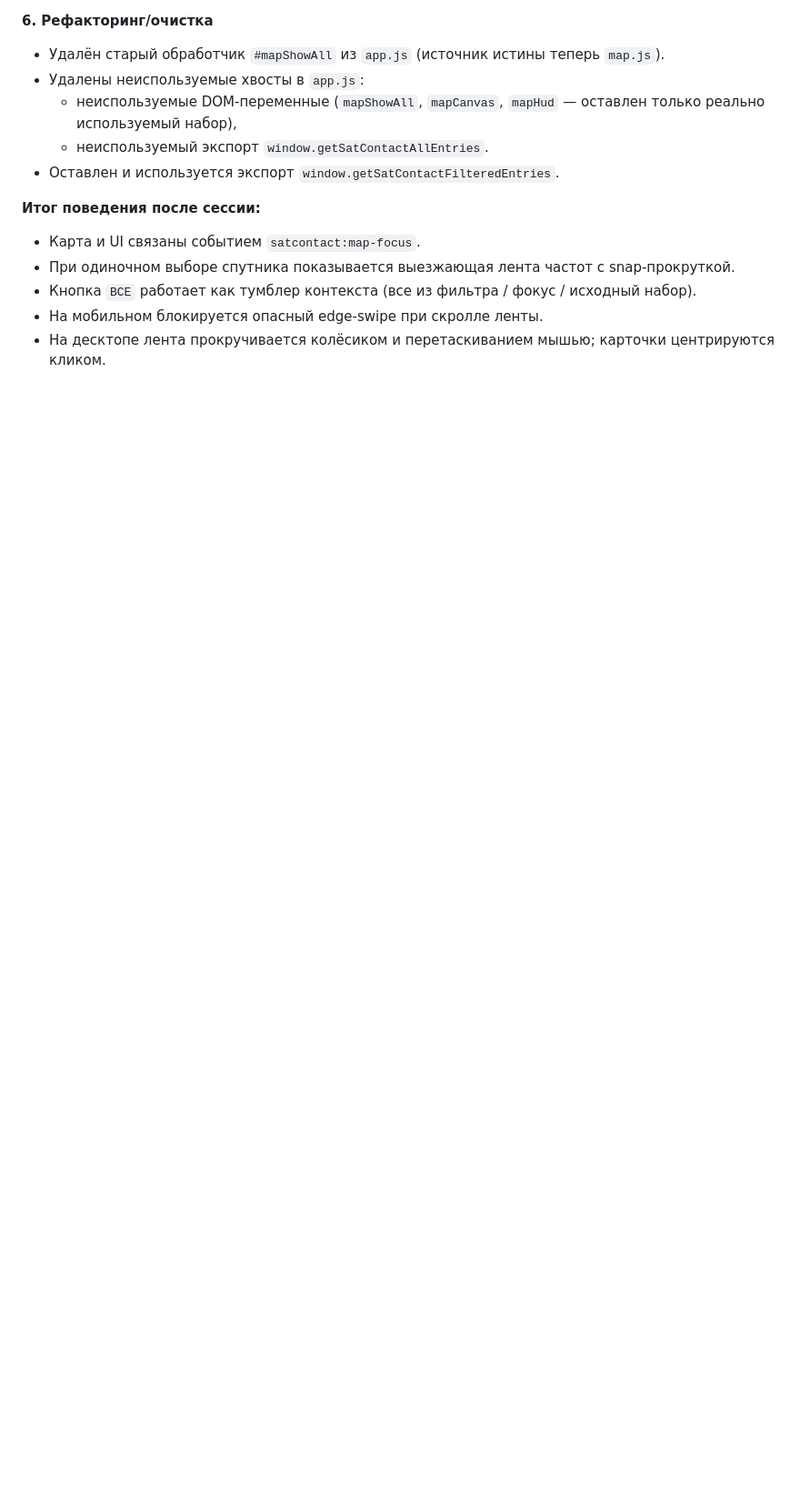
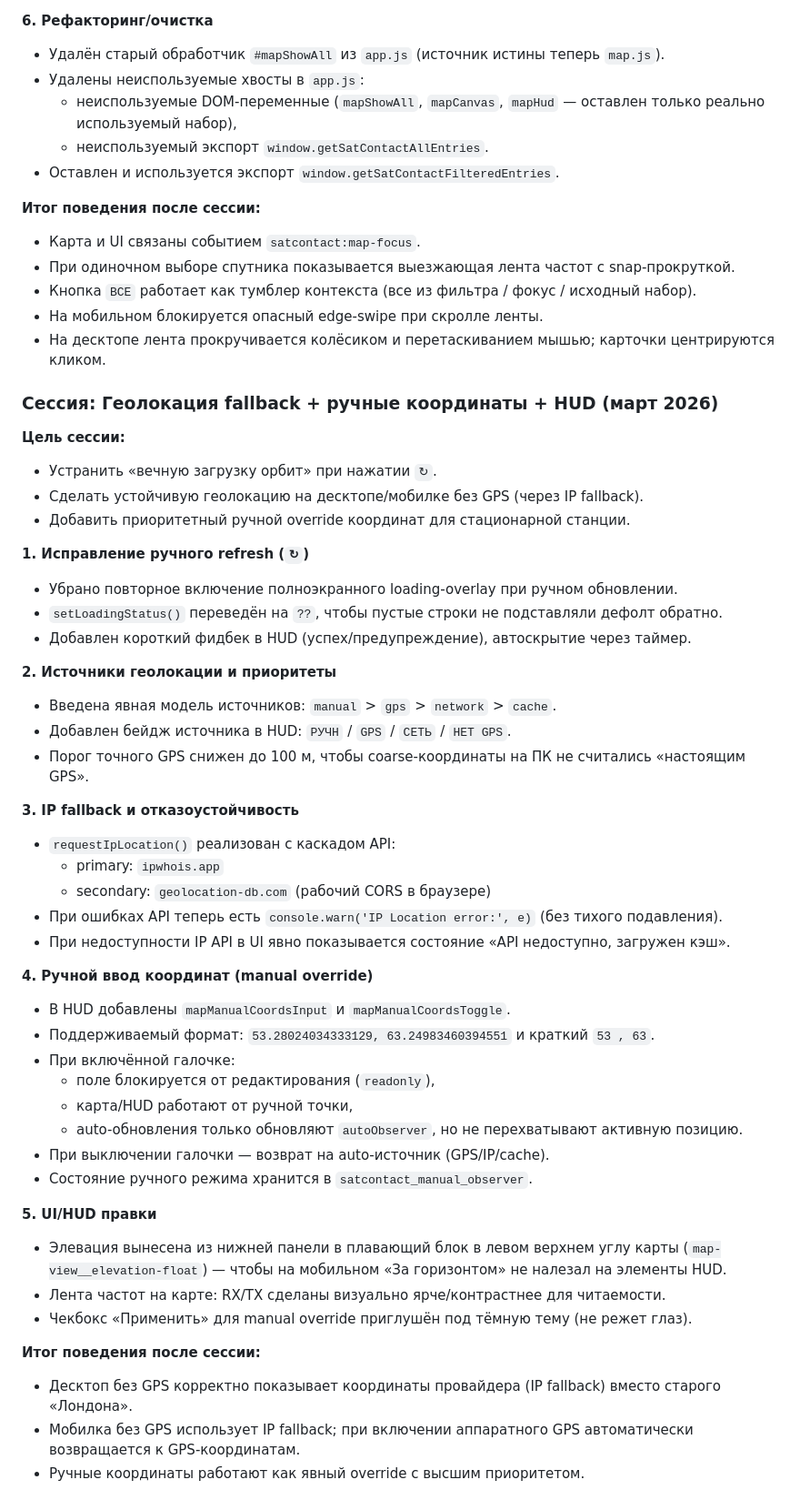
Before and after one commit to astropapa-prog/satcontact, a Markdown page: PROJECT_CONTEXT.md, the part around one of its changes. Shown at 91% size. Drawn GitHub-style; blank space fills up the shorter version.

Commit message:
конец сессии последних правок

```diff
--- a/PROJECT_CONTEXT.md
+++ b/PROJECT_CONTEXT.md
@@ -431,3 +444,47 @@ GitHub Actions (TLE) → UI карты, GPS, HUD → tle.js + satellite.js → l
 - Кнопка `ВСЕ` работает как тумблер контекста (все из фильтра / фокус / исходный набор).
 - На мобильном блокируется опасный edge-swipe при скролле ленты.
 - На десктопе лента прокручивается колёсиком и перетаскиванием мышью; карточки центрируются кликом.
+
+### Сессия: Геолокация fallback + ручные координаты + HUD (март 2026)
+
+**Цель сессии:**
+- Устранить «вечную загрузку орбит» при нажатии `↻`.
+- Сделать устойчивую геолокацию на десктопе/мобилке без GPS (через IP fallback).
+- Добавить приоритетный ручной override координат для стационарной станции.
+
+**1. Исправление ручного refresh (`↻`)**
+- Убрано повторное включение полноэкранного loading-overlay при ручном обновлении.
+- `setLoadingStatus()` переведён на `??`, чтобы пустые строки не подставляли дефолт обратно.
+- Добавлен короткий фидбек в HUD (успех/предупреждение), автоскрытие через таймер.
+
+**2. Источники геолокации и приоритеты**
+- Введена явная модель источников: `manual` > `gps` > `network` > `cache`.
+- Добавлен бейдж источника в HUD: `РУЧН` / `GPS` / `СЕТЬ` / `НЕТ GPS`.
+- Порог точного GPS снижен до 100 м, чтобы coarse-координаты на ПК не считались «настоящим GPS».
+
+**3. IP fallback и отказоустойчивость**
+- `requestIpLocation()` реализован с каскадом API:
+  - primary: `ipwhois.app`
+  - secondary: `geolocation-db.com` (рабочий CORS в браузере)
+- При ошибках API теперь есть `console.warn('IP Location error:', e)` (без тихого подавления).
+- При недоступности IP API в UI явно показывается состояние «API недоступно, загружен кэш».
+
+**4. Ручной ввод координат (manual override)**
+- В HUD добавлены `mapManualCoordsInput` и `mapManualCoordsToggle`.
+- Поддерживаемый формат: `53.28024034333129, 63.24983460394551` и краткий `53 , 63`.
+- При включённой галочке:
+  - поле блокируется от редактирования (`readonly`),
+  - карта/HUD работают от ручной точки,
+  - auto-обновления только обновляют `autoObserver`, но не перехватывают активную позицию.
+- При выключении галочки — возврат на auto-источник (GPS/IP/cache).
+- Состояние ручного режима хранится в `satcontact_manual_observer`.
+
+**5. UI/HUD правки**
+- Элевация вынесена из нижней панели в плавающий блок в левом верхнем углу карты (`map-view__elevation-float`) — чтобы на мобильном «За горизонтом» не налезал на элементы HUD.
+- Лента частот на карте: RX/TX сделаны визуально ярче/контрастнее для читаемости.
+- Чекбокс «Применить» для manual override приглушён под тёмную тему (не режет глаз).
+
+**Итог поведения после сессии:**
+- Десктоп без GPS корректно показывает координаты провайдера (IP fallback) вместо старого «Лондона».
+- Мобилка без GPS использует IP fallback; при включении аппаратного GPS автоматически возвращается к GPS-координатам.
+- Ручные координаты работают как явный override с высшим приоритетом.
```
Also changed, not shown: other parts of PROJECT_CONTEXT.md (+16 -3 lines).
